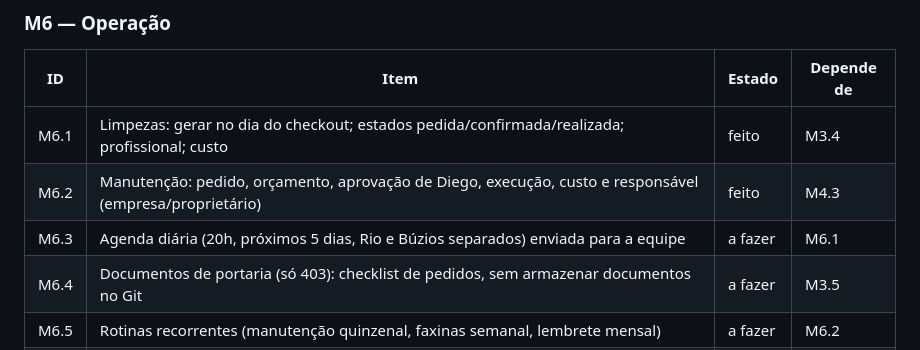
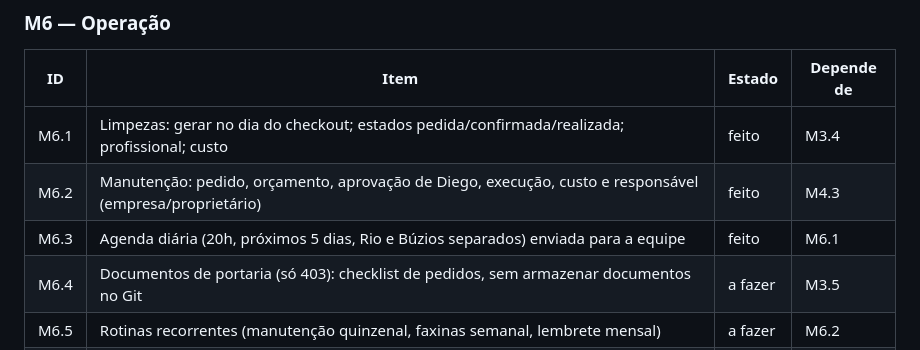
Before and after one commit to diegos-org/resguardo, a Markdown page: ROADMAP.md, the part around the change. GitHub-like rendering.

```diff
--- a/ROADMAP.md
+++ b/ROADMAP.md
@@ -113,7 +113,7 @@ Requisitos: `requisitos/operations/FINANCEIRO-PORTAIS.md`, `requisitos/product/F
 |---|---|---|---|
 | M6.1 | Limpezas: gerar no dia do checkout; estados pedida/confirmada/realizada; profissional; custo | feito | M3.4 |
 | M6.2 | Manutenção: pedido, orçamento, aprovação de Diego, execução, custo e responsável (empresa/proprietário) | feito | M4.3 |
-| M6.3 | Agenda diária (20h, próximos 5 dias, Rio e Búzios separados) enviada para a equipe | a fazer | M6.1 |
+| M6.3 | Agenda diária (20h, próximos 5 dias, Rio e Búzios separados) enviada para a equipe | feito | M6.1 |
 | M6.4 | Documentos de portaria (só 403): checklist de pedidos, sem armazenar documentos no Git | a fazer | M3.5 |
 | M6.5 | Rotinas recorrentes (manutenção quinzenal, faxinas semanal, lembrete mensal) | a fazer | M6.2 |
 | M6.6 | Equipe de limpeza: acesso próprio pelo celular (agenda, marcar faxina feita) e aviso por WhatsApp quando o M10 estiver ligado (e-mail enquanto isso) | a fazer | M6.1, M1.3 |
```
Also changed, not shown: GUIA-DIEGO.md (+30 -6 lines), docs/telas/agenda-celular.png (added), docs/telas/agenda.png (added), 12 other files.
